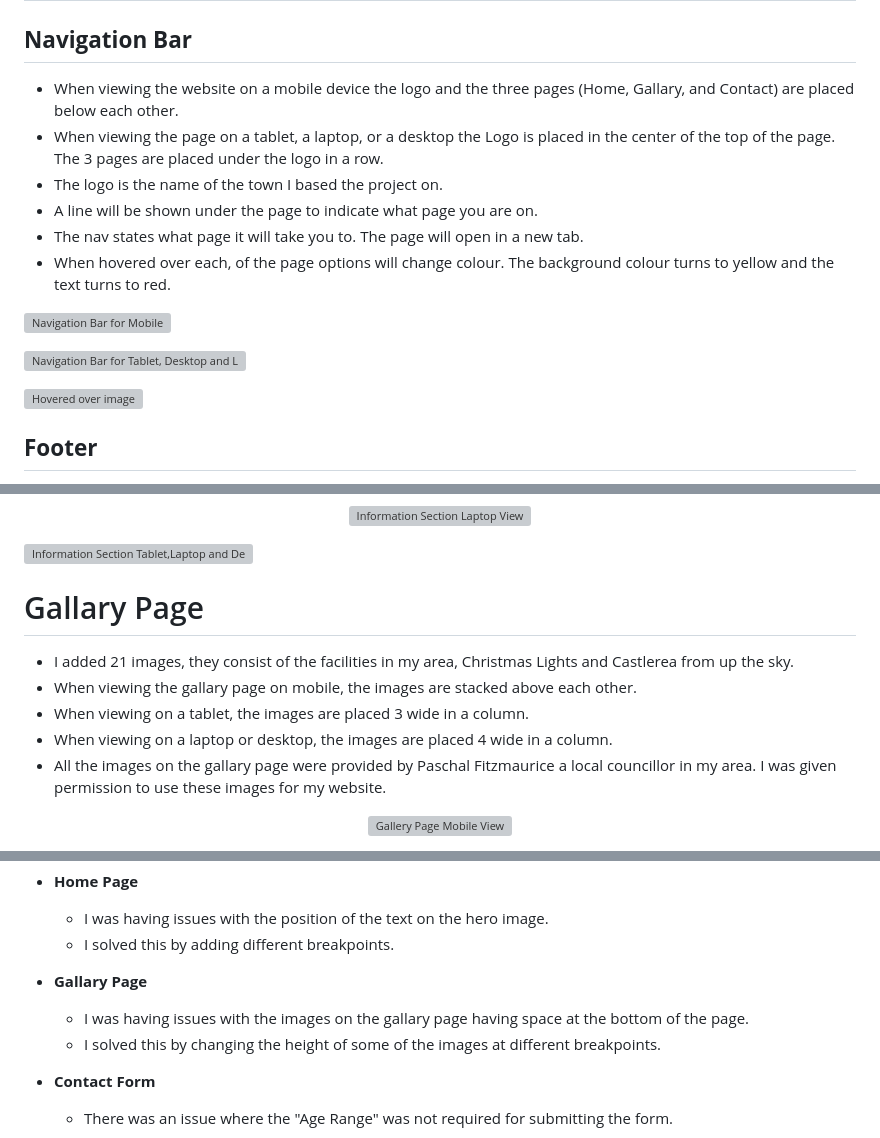
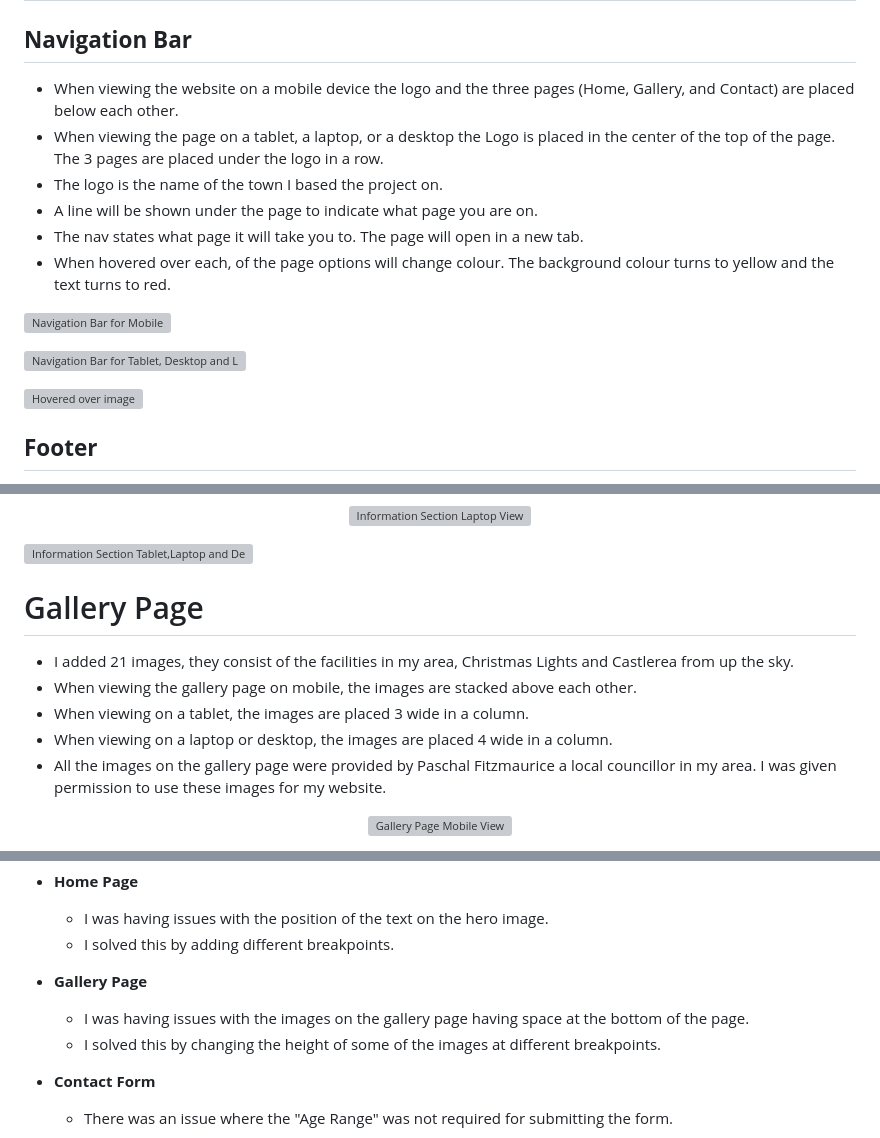
Before and after one commit to CliveC99/p1-castlerea, a Markdown page: README.md, 3 parts joined by grey strips. GitHub-like rendering; grey boxes are pictures that could not be loaded.

Commit message:
Update README.md with text and images and change gallary to gallery

```diff
--- a/README.md
+++ b/README.md
@@ -90,7 +90,7 @@ I designed the website as a mobile view first. I then added breakpoints for diff
 # Features
 
 ## **Navigation Bar**
-  - When viewing the website on a mobile device the logo and the three pages (Home, Gallary, and Contact) are placed below each other.
+  - When viewing the website on a mobile device the logo and the three pages (Home, Gallery, and Contact) are placed below each other.
   - When viewing the page on a tablet, a laptop, or a desktop the Logo is placed in the center of the top of the page. The 3 pages are placed under the logo in a row.
   - The logo is the name of the town I based the project on.
   - A line will be shown under the page to indicate what page you are on.
@@ -140,10 +140,10 @@ I designed the website as a mobile view first. I then added breakpoints for diff
  ![Information Section Tablet,Laptop and Desktop View](https://res.cloudinary.com/dp9lxtk3y/image/upload/v1674291168/README%20Images/Gallery%20Photos/information-section-other_na8iej.png)
 
 
-# Gallary Page
+# Gallery Page
    - I added 21 images, they consist of the facilities in my area, Christmas Lights and Castlerea from up the sky.
-   - When viewing the gallary page on mobile, the images are stacked above each other.
+   - When viewing the gallery page on mobile, the images are stacked above each other.
    - When viewing on a tablet, the images are placed 3 wide in a column.
    - When viewing on a laptop or desktop, the images are placed 4 wide in a column.
-   - All the images on the gallary page were provided by Paschal Fitzmaurice a local councillor in my area. I was given permission to use these images for my website.
+   - All the images on the gallery page were provided by Paschal Fitzmaurice a local councillor in my area. I was given permission to use these images for my website.
 
@@ -222,8 +218,8 @@ I designed the website as a mobile view first. I then added breakpoints for diff
 
 
 
-  - **Gallary Page**
-    - I was having issues with the images on the gallary page having space at the bottom of the page.
+  - **Gallery Page**
+    - I was having issues with the images on the gallery page having space at the bottom of the page.
     - I solved this by changing the height of some of the images at different breakpoints.
 
   - **Contact Form**
```
Also changed, not shown: other parts of README.md (+22 -28 lines).
